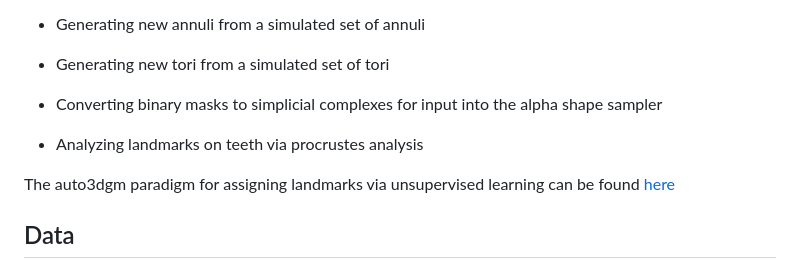
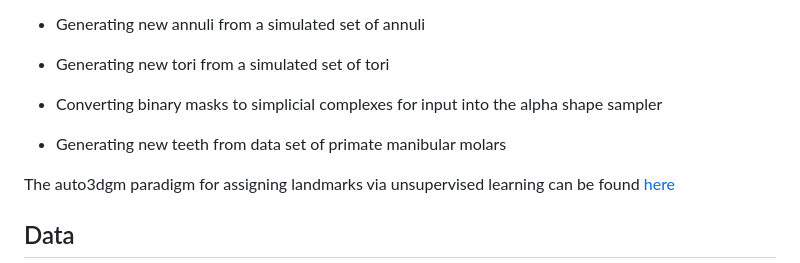
Before and after one commit to lcrawlab/ashapesampler, a Markdown page: README.md, the part around the change. Drawn GitHub-style.

```diff
--- a/README.md
+++ b/README.md
@@ -64,7 +64,8 @@ The `vignettes` folder contains the following demonstrations for running and ana
 
 * Converting binary masks to simplicial complexes for input into the alpha shape sampler
 
-* Analyzing landmarks on teeth via procrustes analysis
+* Generating new teeth from data set of primate manibular molars
+
 
 The auto3dgm paradigm for assigning landmarks via unsupervised learning can be found [here](https://toothandclaw.github.io/)
 
```
